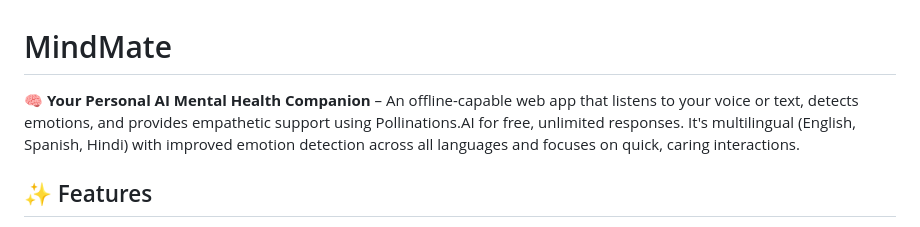
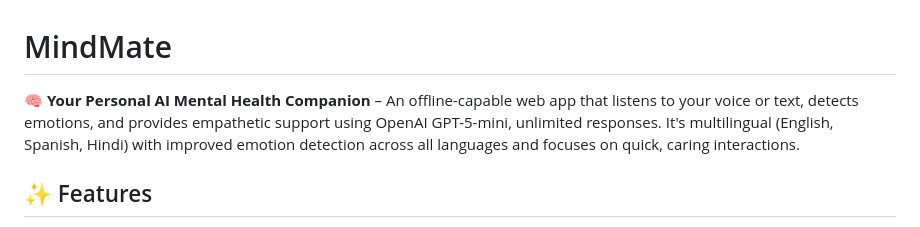
Before and after one commit to Aayudesh-k/Mindmate, a Markdown page: README.md, the part around the change. GitHub-like rendering.

```diff
--- a/README.md
+++ b/README.md
@@ -1,6 +1,6 @@
 # MindMate
 
-🧠 **Your Personal AI Mental Health Companion** – An offline-capable web app that listens to your voice or text, detects emotions, and provides empathetic support using Pollinations.AI for free, unlimited responses. It's multilingual (English, Spanish, Hindi) with improved emotion detection across all languages and focuses on quick, caring interactions.
+🧠 **Your Personal AI Mental Health Companion** – An offline-capable web app that listens to your voice or text, detects emotions, and provides empathetic support using OpenAI GPT-5-mini, unlimited responses. It's multilingual (English, Spanish, Hindi) with improved emotion detection across all languages and focuses on quick, caring interactions.
 
 ## ✨ Features
 
```
